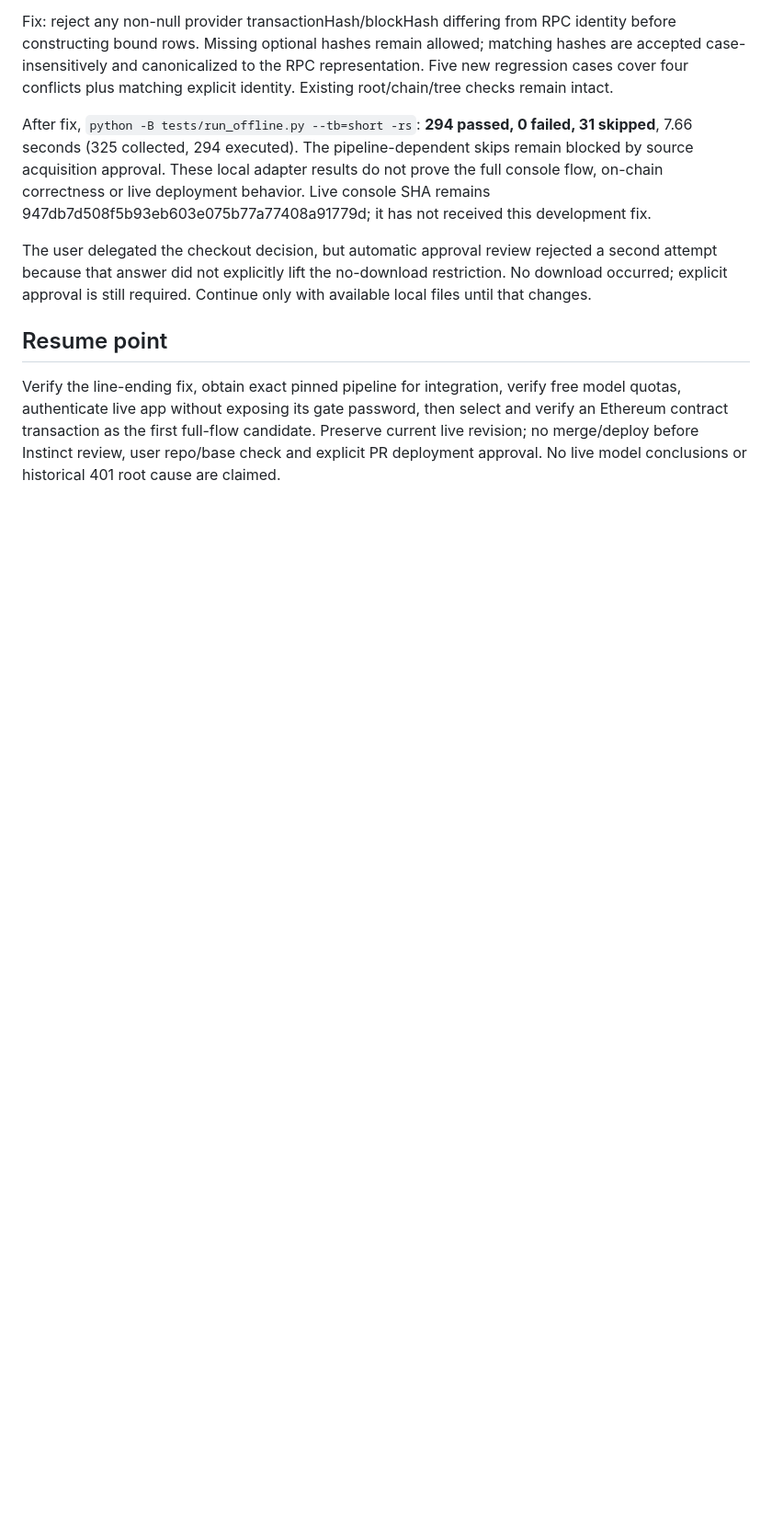
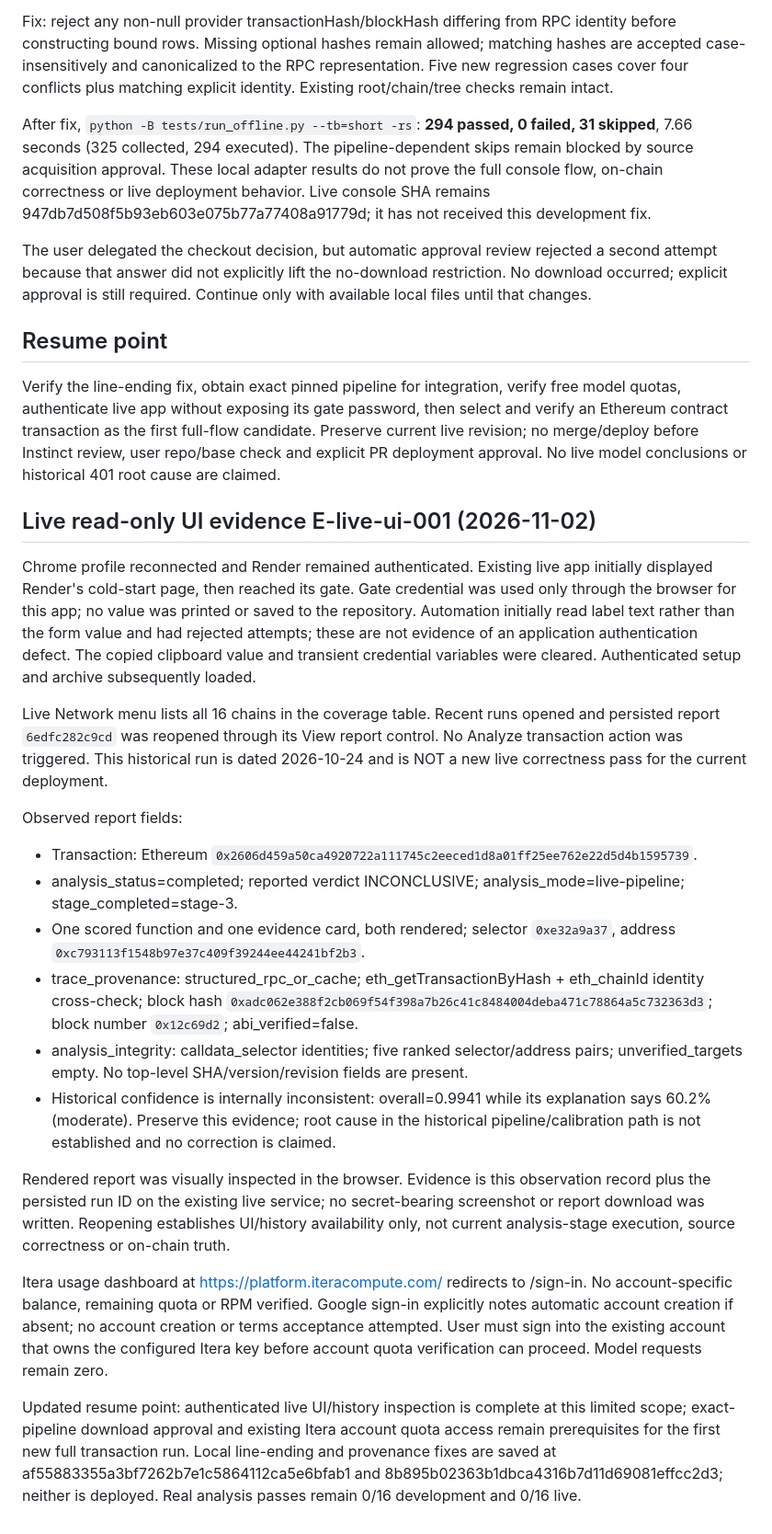
Before and after one commit to NamelessMonsterr/FaultSeeker_Live, a Markdown page: docs/all-chain-ledger.md, the part around the change. Shown at 92% size. Drawn GitHub-style; blank space fills up the shorter version.

Commit message:
Record authenticated live history verification and quota blockers

```diff
--- a/docs/all-chain-ledger.md
+++ b/docs/all-chain-ledger.md
@@ -73,3 +73,24 @@ The user delegated the checkout decision, but automatic approval review rejected
 ## Resume point
 
 Verify the line-ending fix, obtain exact pinned pipeline for integration, verify free model quotas, authenticate live app without exposing its gate password, then select and verify an Ethereum contract transaction as the first full-flow candidate. Preserve current live revision; no merge/deploy before Instinct review, user repo/base check and explicit PR deployment approval. No live model conclusions or historical 401 root cause are claimed.
+
+## Live read-only UI evidence E-live-ui-001 (2026-11-02)
+
+Chrome profile reconnected and Render remained authenticated. Existing live app initially displayed Render's cold-start page, then reached its gate. Gate credential was used only through the browser for this app; no value was printed or saved to the repository. Automation initially read label text rather than the form value and had rejected attempts; these are not evidence of an application authentication defect. The copied clipboard value and transient credential variables were cleared. Authenticated setup and archive subsequently loaded.
+
+Live Network menu lists all 16 chains in the coverage table. Recent runs opened and persisted report `6edfc282c9cd` was reopened through its View report control. No Analyze transaction action was triggered. This historical run is dated 2026-10-24 and is NOT a new live correctness pass for the current deployment.
+
+Observed report fields:
+
+- Transaction: Ethereum `0x2606d459a50ca4920722a111745c2eeced1d8a01ff25ee762e22d5d4b1595739`.
+- analysis_status=completed; reported verdict INCONCLUSIVE; analysis_mode=live-pipeline; stage_completed=stage-3.
+- One scored function and one evidence card, both rendered; selector `0xe32a9a37`, address `0xc793113f1548b97e37c409f39244ee44241bf2b3`.
+- trace_provenance: structured_rpc_or_cache; eth_getTransactionByHash + eth_chainId identity cross-check; block hash `0xadc062e388f2cb069f54f398a7b26c41c8484004deba471c78864a5c732363d3`; block number `0x12c69d2`; abi_verified=false.
+- analysis_integrity: calldata_selector identities; five ranked selector/address pairs; unverified_targets empty. No top-level SHA/version/revision fields are present.
+- Historical confidence is internally inconsistent: overall=0.9941 while its explanation says 60.2% (moderate). Preserve this evidence; root cause in the historical pipeline/calibration path is not established and no correction is claimed.
+
+Rendered report was visually inspected in the browser. Evidence is this observation record plus the persisted run ID on the existing live service; no secret-bearing screenshot or report download was written. Reopening establishes UI/history availability only, not current analysis-stage execution, source correctness or on-chain truth.
+
+Itera usage dashboard at https://platform.iteracompute.com/ redirects to /sign-in. No account-specific balance, remaining quota or RPM verified. Google sign-in explicitly notes automatic account creation if absent; no account creation or terms acceptance attempted. User must sign into the existing account that owns the configured Itera key before account quota verification can proceed. Model requests remain zero.
+
+Updated resume point: authenticated live UI/history inspection is complete at this limited scope; exact-pipeline download approval and existing Itera account quota access remain prerequisites for the first new full transaction run. Local line-ending and provenance fixes are saved at af55883355a3bf7262b7e1c5864112ca5e6bfab1 and 8b895b02363b1dbca4316b7d11d69081effcc2d3; neither is deployed. Real analysis passes remain 0/16 development and 0/16 live.
```
